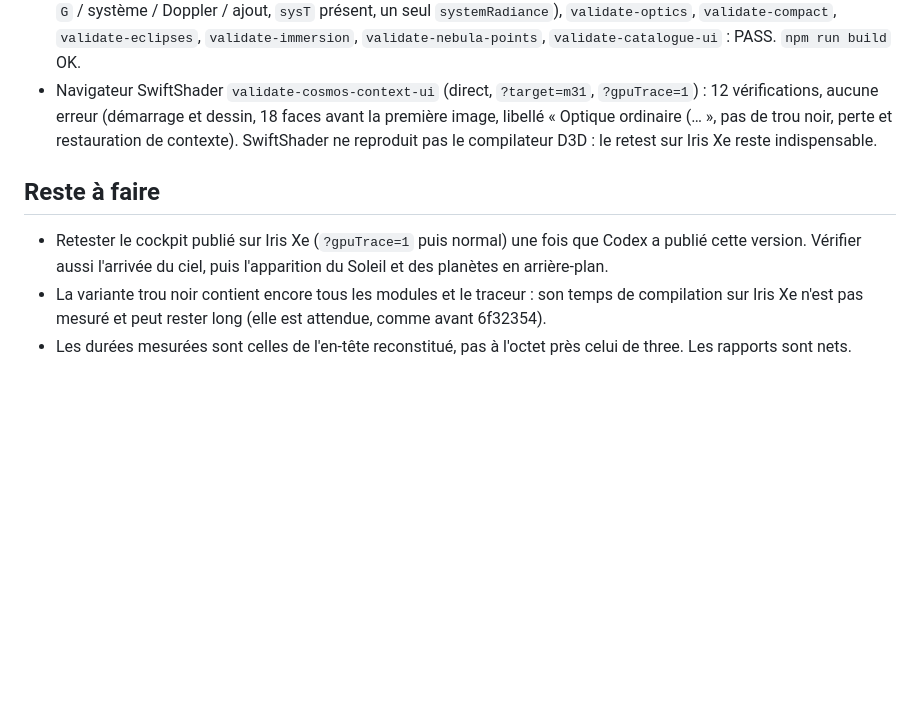
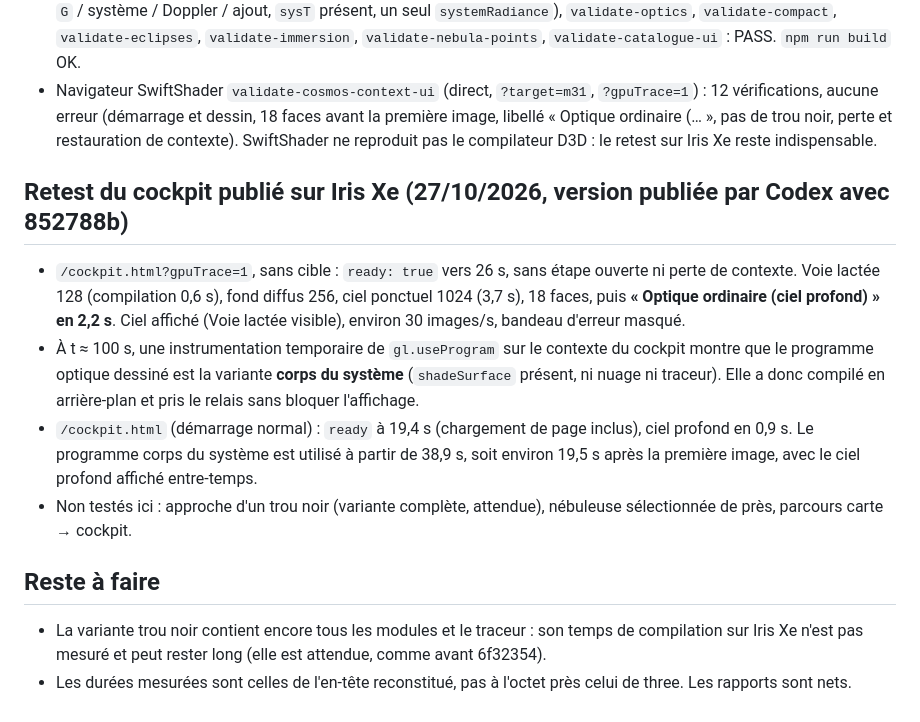
Before and after one commit to Tommy1er/odyssee, a Markdown page: docs/RELAIS-CLAUDE-2026-10-27-OPTIQUE-MODULES.md, the part around the change. Drawn GitHub-style; blank space fills up the shorter version.

Commit message:
Relais : retest du cockpit publié sur Iris Xe (démarrage réussi, système en arrière-plan)
?gpuTrace=1 : ready vers 26 s, optique ciel profond 2,2 s, ciel affiché, ~30 i/s, aucune
perte de contexte ; variante corps du système en usage à t ≈ 100 s. Démarrage normal :
ready 19,4 s, corps du système dessinés à 38,9 s. Trou noir, nébuleuse de près et
parcours carte → cockpit non testés.

Co-Authored-By: Claude Opus 5.5 <noreply@anthropic.com>
Claude-Session: https://claude.ai/code/session_01KbVZ8dCww2ukqrZGtAucUk

```diff
--- a/docs/RELAIS-CLAUDE-2026-10-27-OPTIQUE-MODULES.md
+++ b/docs/RELAIS-CLAUDE-2026-10-27-OPTIQUE-MODULES.md
@@ -39,8 +39,14 @@ Cause : FXC inline chaque appel. `main` appelait `systemRadiance` deux fois, cel
 - Node : `validate-optics-variants` (réécrit : démarrage ciel profond, arrière-plan avec repli compilé, pas de double compilation, trou noir attendu, uniforms partagés, sources des variantes), `validate-galaxy-spectral-overlay` (ordre `G` / système / Doppler / ajout, `sysT` présent, un seul `systemRadiance`), `validate-optics`, `validate-compact`, `validate-eclipses`, `validate-immersion`, `validate-nebula-points`, `validate-catalogue-ui` : PASS. `npm run build` OK.
 - Navigateur SwiftShader `validate-cosmos-context-ui` (direct, `?target=m31`, `?gpuTrace=1`) : 12 vérifications, aucune erreur (démarrage et dessin, 18 faces avant la première image, libellé « Optique ordinaire (… », pas de trou noir, perte et restauration de contexte). SwiftShader ne reproduit pas le compilateur D3D : le retest sur Iris Xe reste indispensable.
 
+## Retest du cockpit publié sur Iris Xe (27/10/2026, version publiée par Codex avec 852788b)
+
+- `/cockpit.html?gpuTrace=1`, sans cible : `ready: true` vers 26 s, sans étape ouverte ni perte de contexte. Voie lactée 128 (compilation 0,6 s), fond diffus 256, ciel ponctuel 1024 (3,7 s), 18 faces, puis **« Optique ordinaire (ciel profond) » en 2,2 s**. Ciel affiché (Voie lactée visible), environ 30 images/s, bandeau d'erreur masqué.
+- À t ≈ 100 s, une instrumentation temporaire de `gl.useProgram` sur le contexte du cockpit montre que le programme optique dessiné est la variante **corps du système** (`shadeSurface` présent, ni nuage ni traceur). Elle a donc compilé en arrière-plan et pris le relais sans bloquer l'affichage.
+- `/cockpit.html` (démarrage normal) : `ready` à 19,4 s (chargement de page inclus), ciel profond en 0,9 s. Le programme corps du système est utilisé à partir de 38,9 s, soit environ 19,5 s après la première image, avec le ciel profond affiché entre-temps.
+- Non testés ici : approche d'un trou noir (variante complète, attendue), nébuleuse sélectionnée de près, parcours carte → cockpit.
+
 ## Reste à faire
 
-- Retester le cockpit publié sur Iris Xe (`?gpuTrace=1` puis normal) une fois que Codex a publié cette version. Vérifier aussi l'arrivée du ciel, puis l'apparition du Soleil et des planètes en arrière-plan.
 - La variante trou noir contient encore tous les modules et le traceur : son temps de compilation sur Iris Xe n'est pas mesuré et peut rester long (elle est attendue, comme avant 6f32354).
 - Les durées mesurées sont celles de l'en-tête reconstitué, pas à l'octet près celui de three. Les rapports sont nets.
```
